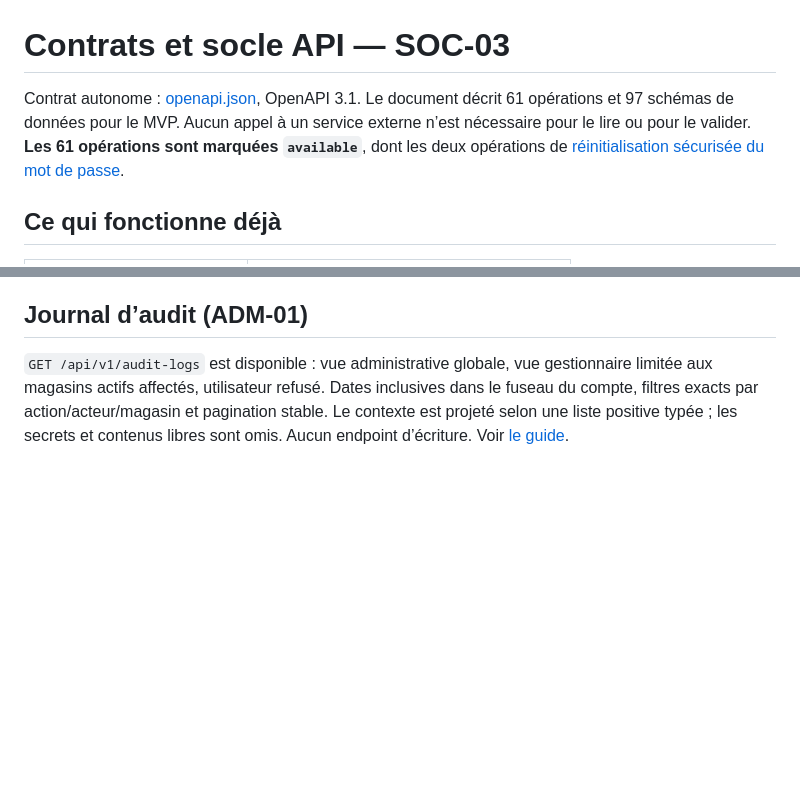
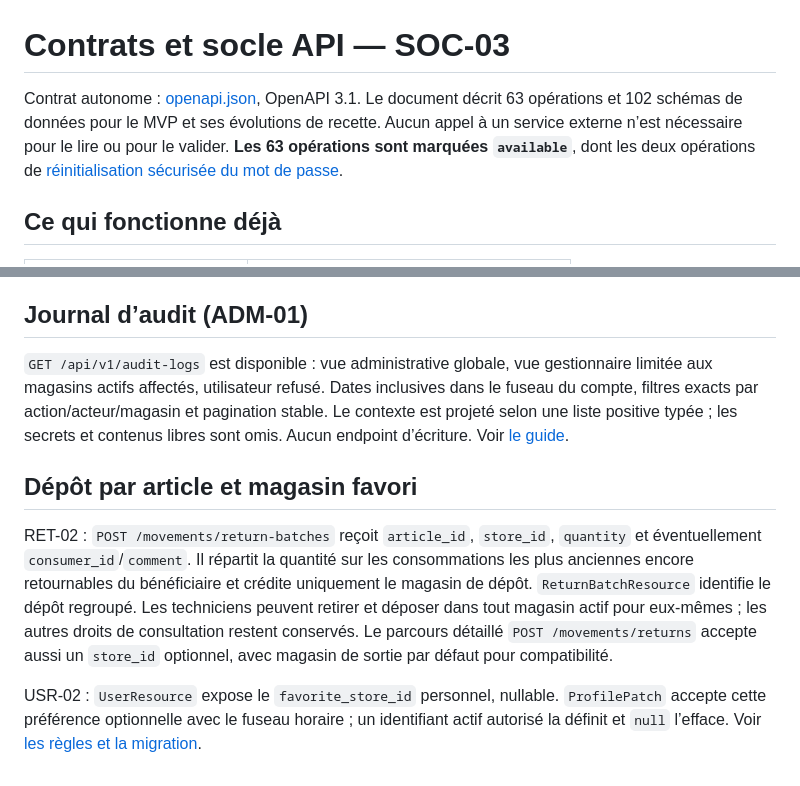
Before and after one commit to wwwy44c4mf-cpu/Gestion-Stock, a Markdown page: docs/api.md, 2 parts joined by grey strips. GitHub-like rendering; blank space fills up the shorter version.

Commit message:
docs(api): describe deposit requests and preferred store contract

```diff
--- a/docs/api.md
+++ b/docs/api.md
@@ -1,6 +1,6 @@
 # Contrats et socle API — SOC-03
 
-Contrat autonome : [openapi.json](openapi.json), OpenAPI 3.1. Le document décrit 61 opérations et 97 schémas de données pour le MVP. Aucun appel à un service externe n’est nécessaire pour le lire ou pour le valider. **Les 61 opérations sont marquées `available`**, dont les deux opérations de [réinitialisation sécurisée du mot de passe](reinitialisation-mot-de-passe.md).
+Contrat autonome : [openapi.json](openapi.json), OpenAPI 3.1. Le document décrit 63 opérations et 102 schémas de données pour le MVP et ses évolutions de recette. Aucun appel à un service externe n’est nécessaire pour le lire ou pour le valider. **Les 63 opérations sont marquées `available`**, dont les deux opérations de [réinitialisation sécurisée du mot de passe](reinitialisation-mot-de-passe.md).
 
 ## Ce qui fonctionne déjà
 
@@ -183,3 +183,9 @@ STAT-01 : `GET /statistics/consumptions` est disponible. Quantités exactes sous
 ## Journal d’audit (ADM-01)
 
 `GET /api/v1/audit-logs` est disponible : vue administrative globale, vue gestionnaire limitée aux magasins actifs affectés, utilisateur refusé. Dates inclusives dans le fuseau du compte, filtres exacts par action/acteur/magasin et pagination stable. Le contexte est projeté selon une liste positive typée ; les secrets et contenus libres sont omis. Aucun endpoint d’écriture. Voir [le guide](journal-audit.md).
+
+## Dépôt par article et magasin favori
+
+RET-02 : `POST /movements/return-batches` reçoit `article_id`, `store_id`, `quantity` et éventuellement `consumer_id`/`comment`. Il répartit la quantité sur les consommations les plus anciennes encore retournables du bénéficiaire et crédite uniquement le magasin de dépôt. `ReturnBatchResource` identifie le dépôt regroupé. Les techniciens peuvent retirer et déposer dans tout magasin actif pour eux-mêmes ; les autres droits de consultation restent conservés. Le parcours détaillé `POST /movements/returns` accepte aussi un `store_id` optionnel, avec magasin de sortie par défaut pour compatibilité.
+
+USR-02 : `UserResource` expose le `favorite_store_id` personnel, nullable. `ProfilePatch` accepte cette préférence optionnelle avec le fuseau horaire ; un identifiant actif autorisé la définit et `null` l’efface. Voir [les règles et la migration](retours-depot-magasin-favori.md).
```
